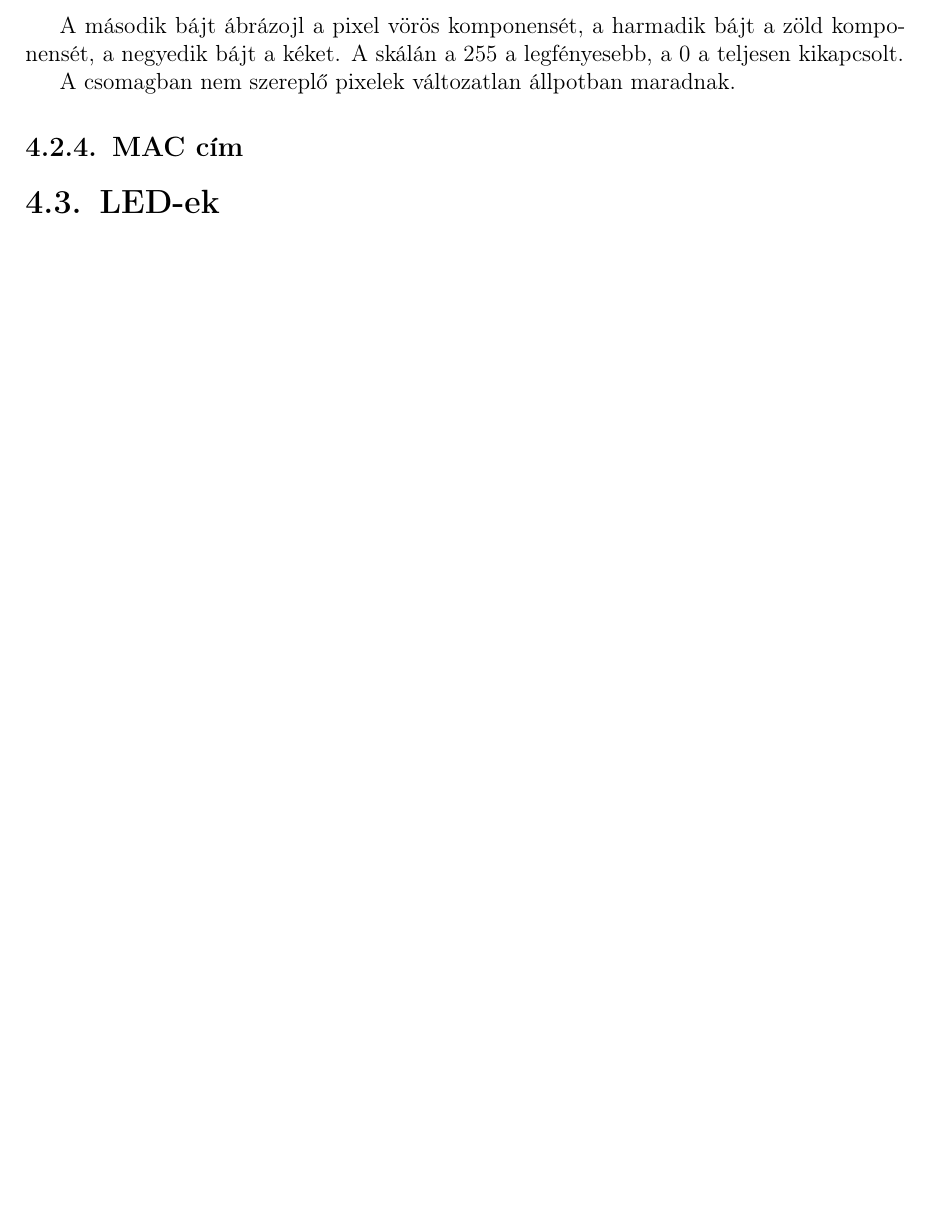
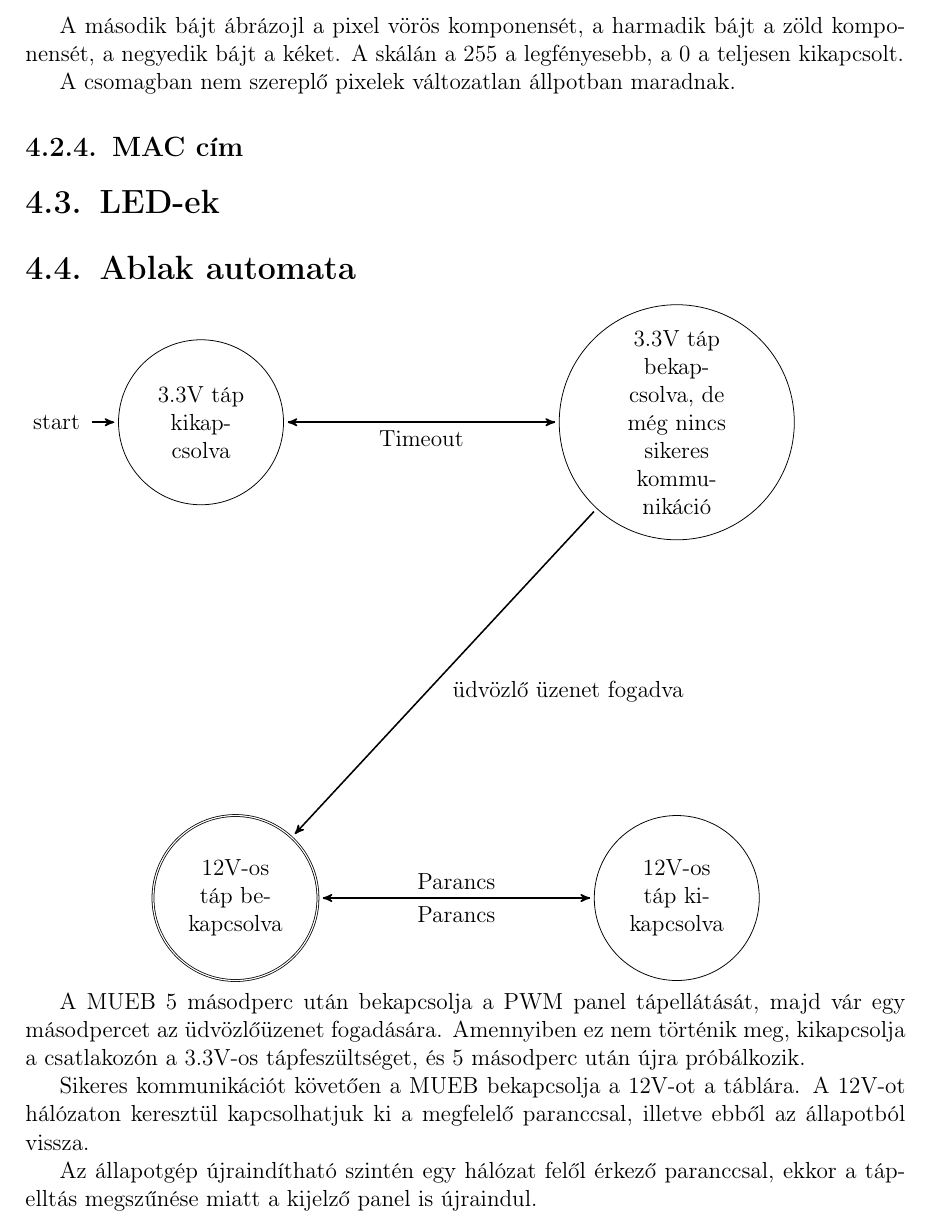
Before and after one commit to simonyiszk/matrix4-doc, a LaTeX document (main.tex, which reads firmware.tex): part of page 8 of 14, cut so that both start at the same text, the shorter picture padded with empty space. Compiled offline with pdfLaTeX.

Commit message:
Tábla állapotgépe hozzáadva

```diff
--- a/firmware.tex
+++ b/firmware.tex
@@ -27,3 +27,29 @@ A második bájt ábrázojl a pixel vörös komponensét, a harmadik bájt a zö
 A csomagban nem szereplő pixelek változatlan állpotban maradnak.
 \subsection{MAC cím}
 \section{LED-ek}
+
+\section{Ablak automata}
+%\begin{tikzpicture}[shorten >=1pt,node distance=2cm,on grid,auto]
+\begin{tikzpicture}[>=stealth',shorten >=2pt,auto,shorten <=2pt,node distance=5 cm,
+                    every state/.style={align=center,minimum size=3cm,text width=2cm},
+		    every edge/.style={draw,thick},
+		    loop label/.style={draw,align=center,text width=2cm,outer sep=4pt,minimum height=1cm}
+		   ]
+
+   \node[state,initial] (vcc_3v3_off)   {3.3V táp kikapcsolva};
+   \node[state] (vcc_3v3_on) [right=of vcc_3v3_off] {3.3V táp bekapcsolva, de még nincs sikeres kommunikáció};
+   \node[state] (vcc_12v_off) [below=of vcc_3v3_on] {12V-os táp kikapcsolva};
+   \node[state,accepting](vcc_12v_on) [left=of vcc_12v_off] {12V-os táp bekapcsolva};
+   \path[->]
+          (vcc_3v3_off) edge  node {} (vcc_3v3_on)
+          (vcc_3v3_on) edge  node  {üdvözlő üzenet fogadva} (vcc_12v_on)
+	  (vcc_3v3_on) edge  node  {Timeout} (vcc_3v3_off)
+          (vcc_12v_on) edge  node  {Parancs} (vcc_12v_off)
+          (vcc_12v_off) edge  node  {Parancs} (vcc_12v_on);
+\end{tikzpicture}
+\par
+A MUEB 5 másodperc után bekapcsolja a PWM panel tápellátását, majd vár egy másodpercet az üdvözlőüzenet fogadására. Amennyiben ez nem történik meg, kikapcsolja a csatlakozón a 3.3V-os tápfeszültséget, és 5 másodperc után újra próbálkozik.
+\par
+Sikeres kommunikációt követően a MUEB bekapcsolja a 12V-ot a táblára. A 12V-ot hálózaton keresztül kapcsolhatjuk ki a megfelelő paranccsal, illetve ebből az állapotból vissza.
+\par
+Az állapotgép újraindítható szintén egy hálózat felől érkező paranccsal, ekkor a tápelltás megszűnése miatt a kijelző panel is újraindul.
--- a/main.tex
+++ b/main.tex
@@ -20,7 +20,9 @@
 \usepackage{titling} % a title, author parancsok szabad használatához
 
 % a TikZ rajzoló modul, és a kapcsolási rajz készítő modul, ha kell
-%\usepackage{tikz}
+\usepackage{tikz}
+\usetikzlibrary{automata,positioning}
+\usetikzlibrary{shapes,arrows,fit,calc,positioning,automata}
 %\usepackage{circuitikz}
 
 % az A4 oldal margóinak és méreteinek beállítása
```
Also changed, not shown: main.pdf (deleted).
